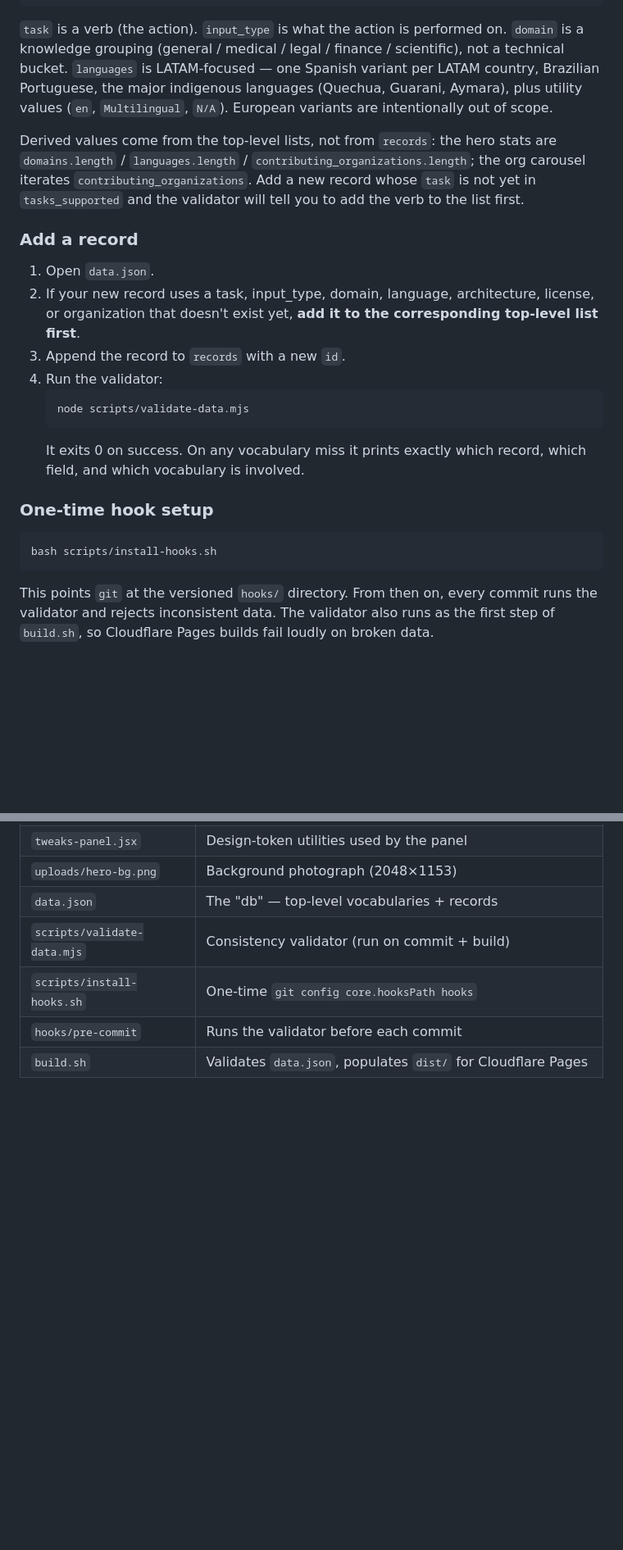
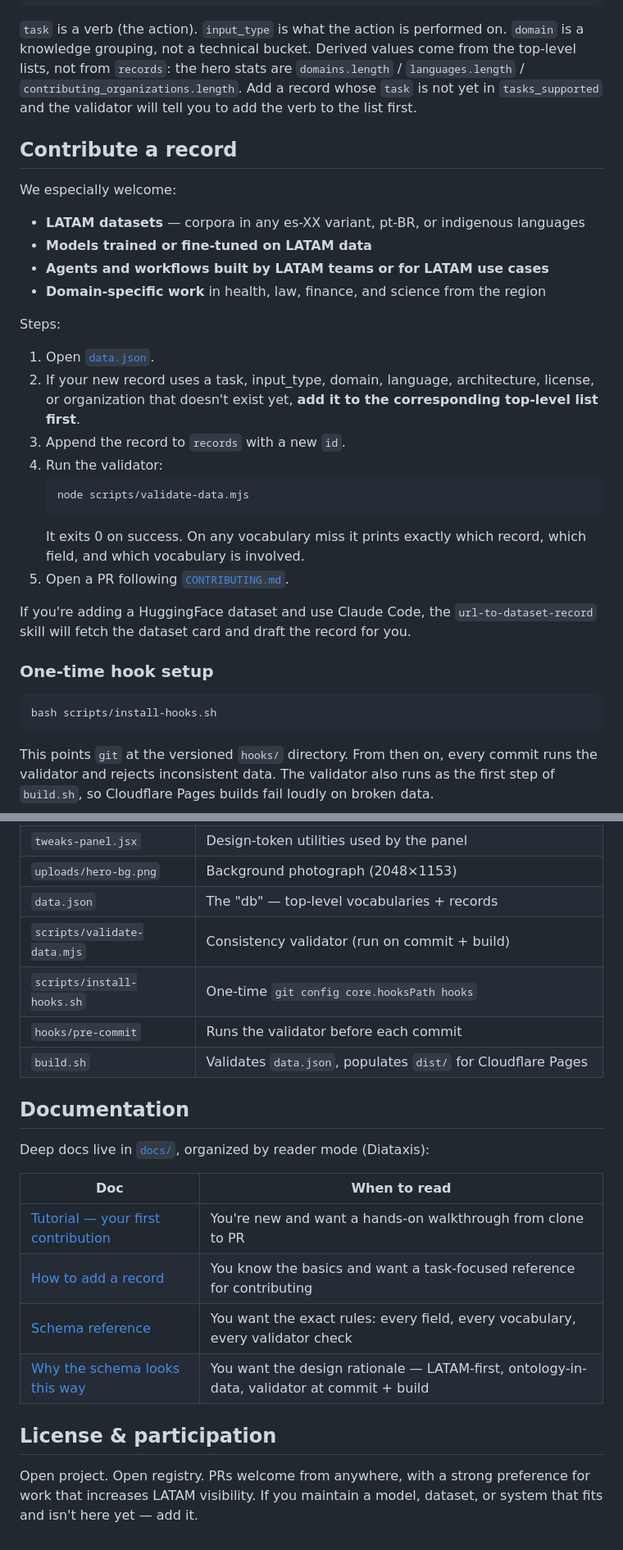
Before and after one commit to surus-lat/dataland, a Markdown page: README.md, 2 parts joined by grey strips. Shown at 82% size. GitHub-like rendering; blank space fills up the shorter version.

````diff
--- a/README.md
+++ b/README.md
@@ -53,13 +80,20 @@ No build step, no `node_modules`, no bundler. The page bootstraps React, Babel,
 }
 ```
 
-`task` is a verb (the action). `input_type` is what the action is performed on. `domain` is a knowledge grouping (general / medical / legal / finance / scientific), not a technical bucket. `languages` is LATAM-focused — one Spanish variant per LATAM country, Brazilian Portuguese, the major indigenous languages (Quechua, Guarani, Aymara), plus utility values (`en`, `Multilingual`, `N/A`). European variants are intentionally out of scope.
+`task` is a verb (the action). `input_type` is what the action is performed on. `domain` is a knowledge grouping, not a technical bucket. Derived values come from the top-level lists, not from `records`: the hero stats are `domains.length` / `languages.length` / `contributing_organizations.length`. Add a record whose `task` is not yet in `tasks_supported` and the validator will tell you to add the verb to the list first.
 
-Derived values come from the top-level lists, not from `records`: the hero stats are `domains.length` / `languages.length` / `contributing_organizations.length`; the org carousel iterates `contributing_organizations`. Add a new record whose `task` is not yet in `tasks_supported` and the validator will tell you to add the verb to the list first.
+## Contribute a record
 
-### Add a record
+We especially welcome:
 
-1. Open `data.json`.
+- **LATAM datasets** — corpora in any es-XX variant, pt-BR, or indigenous languages
+- **Models trained or fine-tuned on LATAM data**
+- **Agents and workflows built by LATAM teams or for LATAM use cases**
+- **Domain-specific work** in health, law, finance, and science from the region
+
+Steps:
+
+1. Open [`data.json`](./data.json).
 2. If your new record uses a task, input_type, domain, language, architecture, license, or organization that doesn't exist yet, **add it to the corresponding top-level list first**.
 3. Append the record to `records` with a new `id`.
 4. Run the validator:
@@ -67,12 +101,16 @@ Derived values come from the top-level lists, not from `records`: the hero stats
    node scripts/validate-data.mjs
    ```
    It exits 0 on success. On any vocabulary miss it prints exactly which record, which field, and which vocabulary is involved.
+5. Open a PR following [`CONTRIBUTING.md`](./CONTRIBUTING.md).
+
+If you're adding a HuggingFace dataset and use Claude Code, the `url-to-dataset-record` skill will fetch the dataset card and draft the record for you.
 
 ### One-time hook setup
 
 ```sh
 bash scripts/install-hooks.sh
 ```
+
 This points `git` at the versioned `hooks/` directory. From then on, every commit runs the validator and rejects inconsistent data. The validator also runs as the first step of `build.sh`, so Cloudflare Pages builds fail loudly on broken data.
 
 ## Deploy
@@ -93,3 +131,18 @@ The project deploys to Cloudflare Pages via the workflow in `.github/workflows/`
 | `scripts/install-hooks.sh` | One-time `git config core.hooksPath hooks` |
 | `hooks/pre-commit` | Runs the validator before each commit |
 | `build.sh` | Validates `data.json`, populates `dist/` for Cloudflare Pages |
+
+## Documentation
+
+Deep docs live in [`docs/`](./docs/), organized by reader mode (Diataxis):
+
+| Doc | When to read |
+| --- | --- |
+| [Tutorial — your first contribution](./docs/tutorial-first-contribution.md) | You're new and want a hands-on walkthrough from clone to PR |
+| [How to add a record](./docs/howto-add-record.md) | You know the basics and want a task-focused reference for contributing |
+| [Schema reference](./docs/reference-schema.md) | You want the exact rules: every field, every vocabulary, every validator check |
+| [Why the schema looks this way](./docs/explanation-design.md) | You want the design rationale — LATAM-first, ontology-in-data, validator at commit + build |
+
+## License & participation
+
+Open project. Open registry. PRs welcome from anywhere, with a strong preference for work that increases LATAM visibility. If you maintain a model, dataset, or system that fits and isn't here yet — add it.
````
Also changed, not shown: other parts of README.md (+29 -2 lines).
